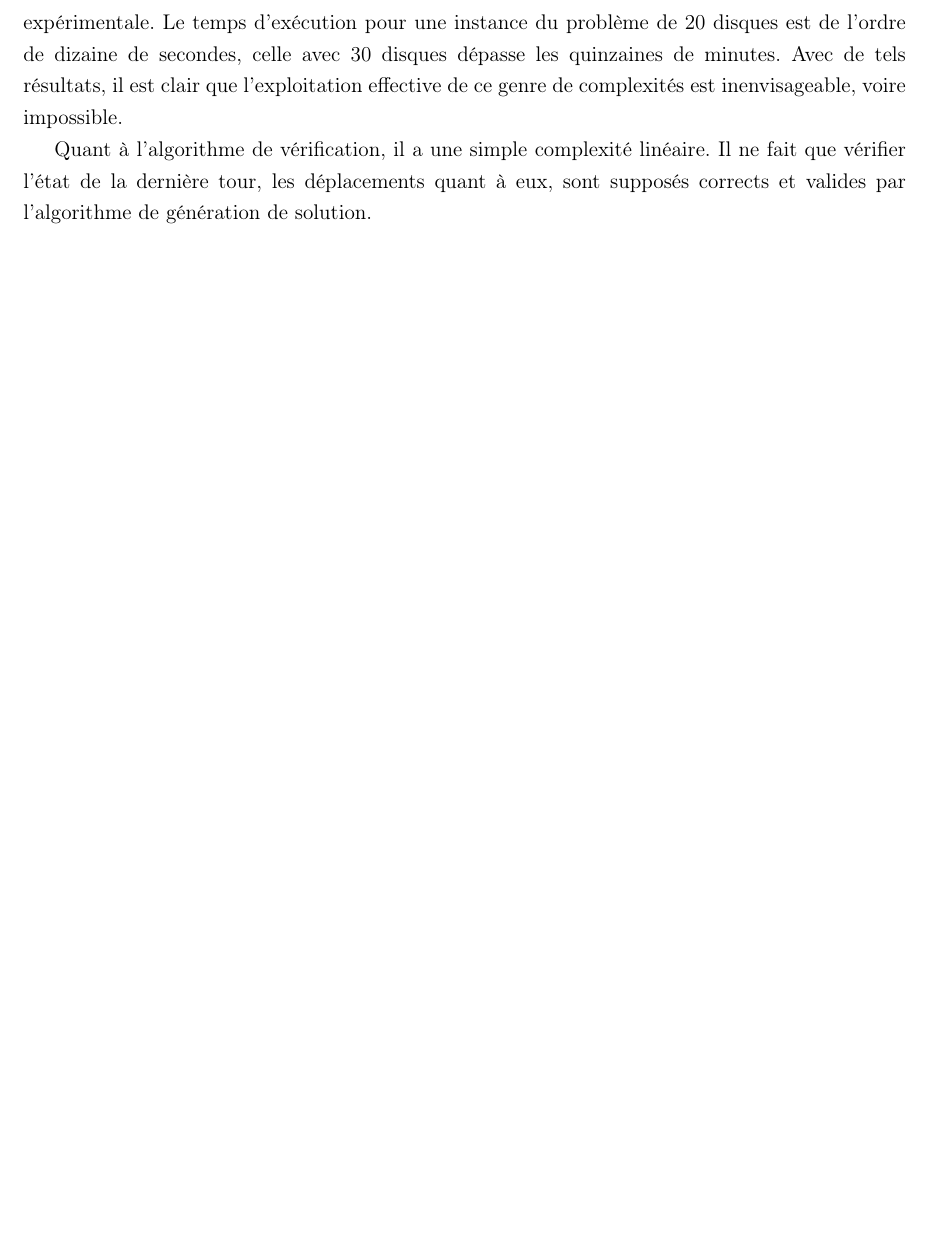
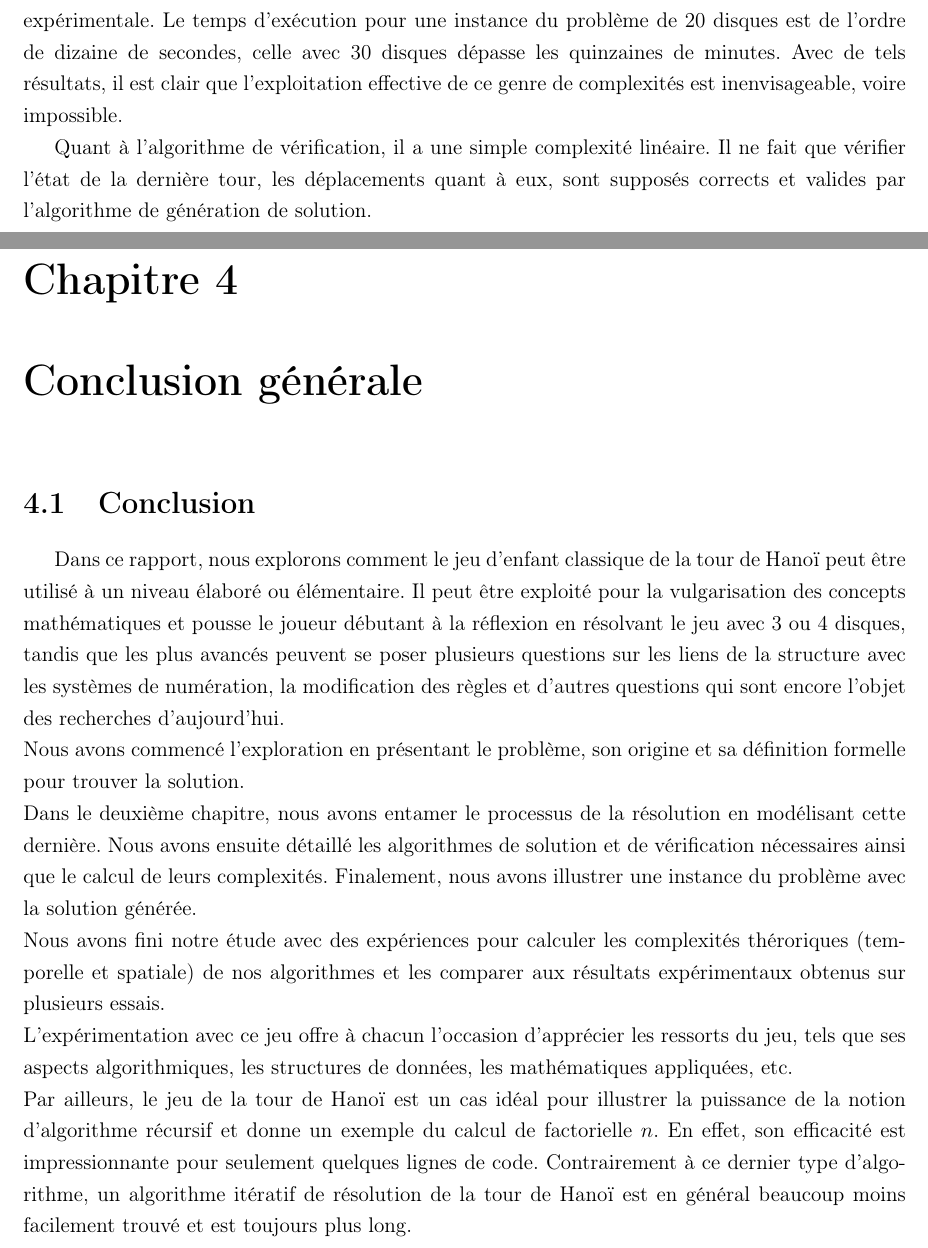
Before and after one commit to IliesChibane/Projet-Algo, a LaTeX document (Partie2/rapport/main.tex, which reads Partie2/rapport/conclusion.tex): part of page 18 of 18 before the commit and two parts of pages 18 and 19 of 19 after it, the two joined at a grey line, cut so that both start at the same text, the shorter picture padded with empty space. Compiled offline with pdfLaTeX.

Commit message:
conclusion added

```diff
--- /dev/null
+++ b/Partie2/rapport/conclusion.tex
@@ -0,0 +1,10 @@
+\chapter{Conclusion générale}
+
+\section{Conclusion}
+Dans ce rapport, nous explorons comment le jeu d'enfant classique de la tour de Hanoï peut être utilisé à un niveau élaboré ou élémentaire. Il peut être exploité pour la vulgarisation des concepts mathématiques et pousse le joueur débutant à la réflexion en résolvant le jeu avec 3 ou 4 disques, tandis que les  plus avancés peuvent se poser plusieurs questions sur les liens de la structure avec les systèmes de numération, la modification des règles et d'autres questions qui sont encore l'objet des recherches d'aujourd'hui.\\
+Nous avons commencé l'exploration en présentant le problème, son origine et sa définition formelle pour trouver la solution. \\
+Dans le deuxième chapitre, nous avons entamer le processus de la résolution en modélisant cette dernière. Nous avons ensuite détaillé les algorithmes de solution et de vérification nécessaires ainsi que le calcul de leurs complexités. Finalement, nous avons illustrer une instance du problème avec la solution générée.  \\
+Nous avons fini notre étude avec des expériences pour calculer les complexités théroriques (temporelle et spatiale) de nos algorithmes et les comparer aux résultats expérimentaux obtenus sur plusieurs essais.\\
+L'expérimentation avec ce jeu offre à chacun l'occasion d'apprécier les ressorts du jeu, tels que ses aspects algorithmiques, les structures de données, les mathématiques appliquées, etc.\\
+Par ailleurs, le jeu de la tour de Hanoï est un cas idéal pour illustrer la puissance
+de la notion d’algorithme récursif et donne un exemple du calcul de factorielle $n$. En effet, son efficacité est impressionnante pour seulement quelques lignes de code. Contrairement à ce dernier type d'algorithme, un algorithme itératif de résolution de la tour de Hanoï est en général beaucoup moins facilement trouvé et est toujours plus long.
--- a/Partie2/rapport/main.tex
+++ b/Partie2/rapport/main.tex
@@ -66,4 +66,8 @@
     \onehalfspacing
     \include{./etude_experimentale.tex}
 
+    \newpage
+    \onehalfspacing
+    \include{./conclusion.tex}
+
 \end{document}
```
